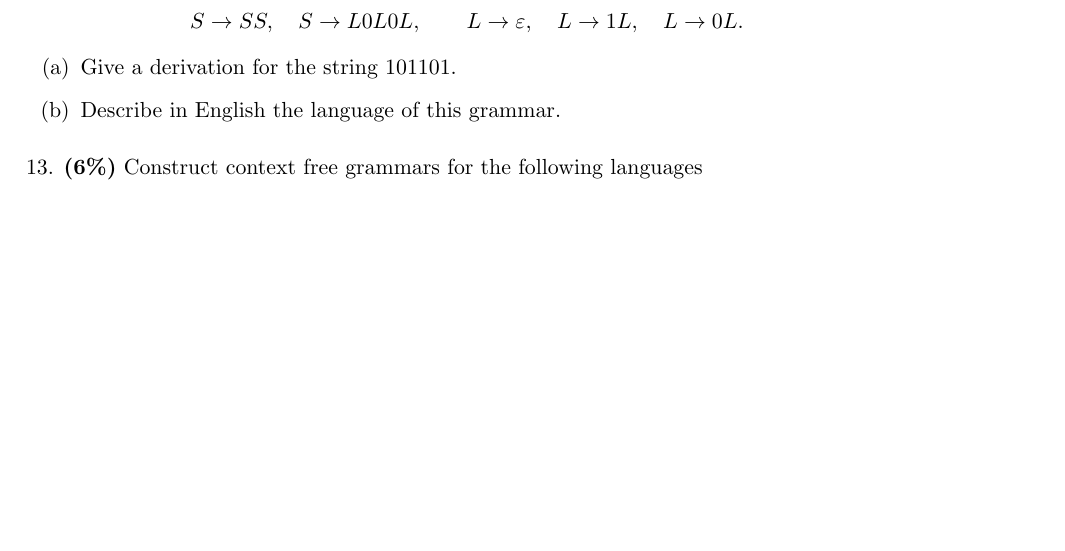
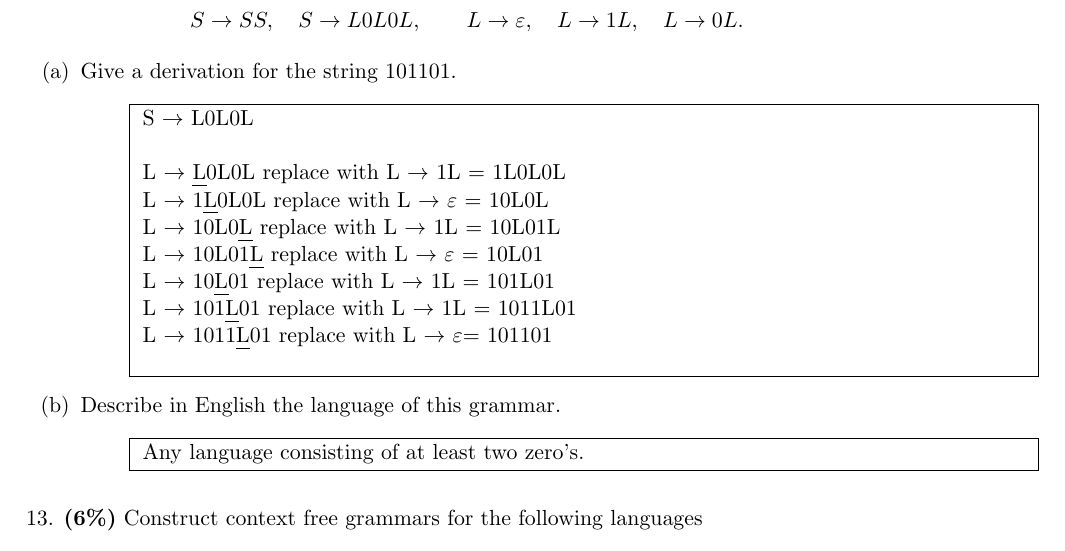
Before and after one commit to RyanDur/FOC_coursework, a LaTeX document (CW13-Ryan-Durling.tex): part of page 13 of 13 before the commit and part of page 12 of 13 after it, cut so that both start at the same text, the shorter picture padded with empty space. Compiled offline with pdfLaTeX.

Commit message:
question 12 a, b

```diff
--- a/CW13-Ryan-Durling.tex
+++ b/CW13-Ryan-Durling.tex
@@ -967,8 +967,33 @@ S \to SS, \quad S \to L0L0L, \qquad  L \to \varepsilon, \quad L \to 1 L, \quad L
 %
 \begin{enumerate}
 \item[(a)] Give a derivation for the string $101101$.
+\begin{itemize}
+    \item[] {
+      \fbox{
+        \parbox{\textwidth}{
+        		S $\to$ L0L0L\\ \\
+		L $\to$ \uline{L}0L0L replace with L $\to$ 1L = 1L0L0L \\
+		L $\to$ 1\uline{L}0L0L replace with L $\to$ $\varepsilon$ = 10L0L \\
+		L $\to$ 10L0\uline{L} replace with L $\to$ 1L = 10L01L \\
+		L $\to$ 10L01\uline{L} replace with L $\to$ $\varepsilon$ = 10L01 \\
+		L $\to$ 10\uline{L}01 replace with L $\to$ 1L = 101L01 \\
+		L $\to$ 101\uline{L}01 replace with L $\to$ 1L = 1011L01 \\
+		L $\to$ 1011\uline{L}01 replace with L $\to$ $\varepsilon$= 101101 \\
+        }
+     }
+  }
+\end{itemize}
 
 \item[(b)] Describe in English the language of this grammar.
+\begin{itemize}
+    \item[] {
+      \fbox{
+        \parbox{\textwidth}{
+        		Any language consisting of at least two zero's.
+       }
+     }
+  }
+\end{itemize}
 \end{enumerate}
 
 %**********************
```
Also changed, not shown: CW13-Ryan-Durling.pdf, CW13-Ryan-Durling.tex (2 more changed lines), 2 other files.
